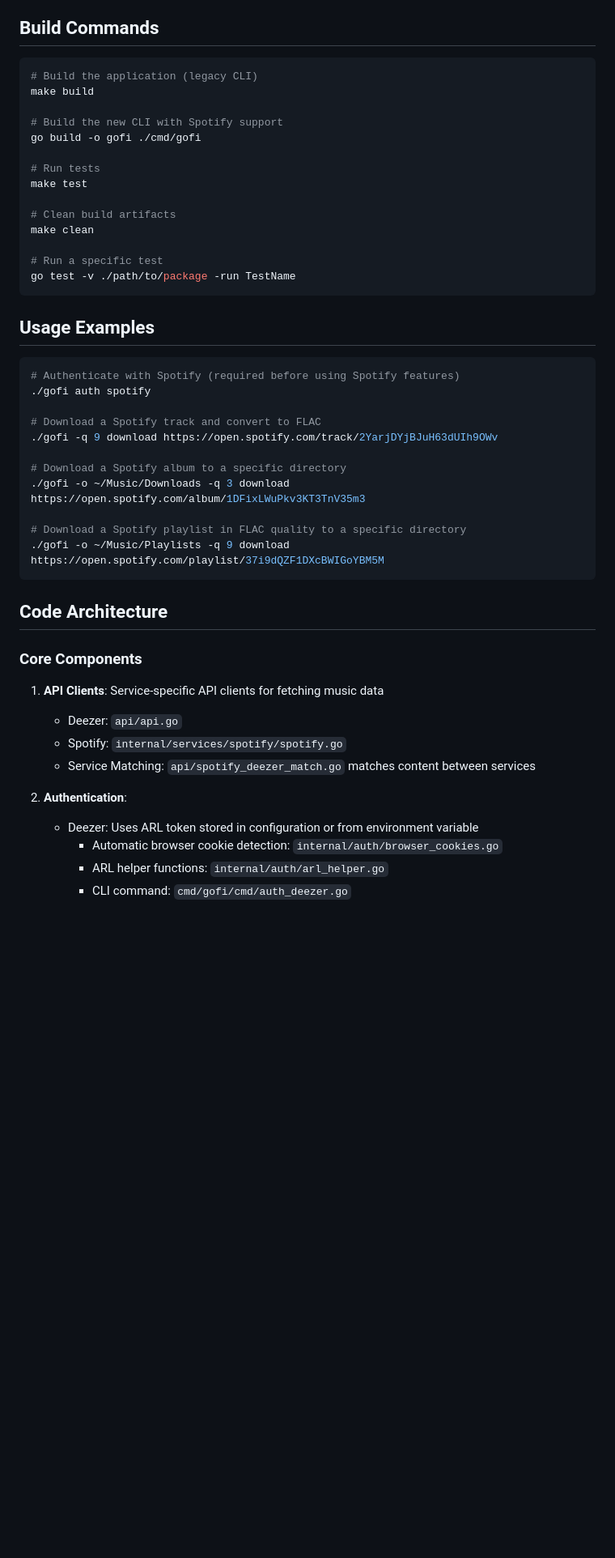
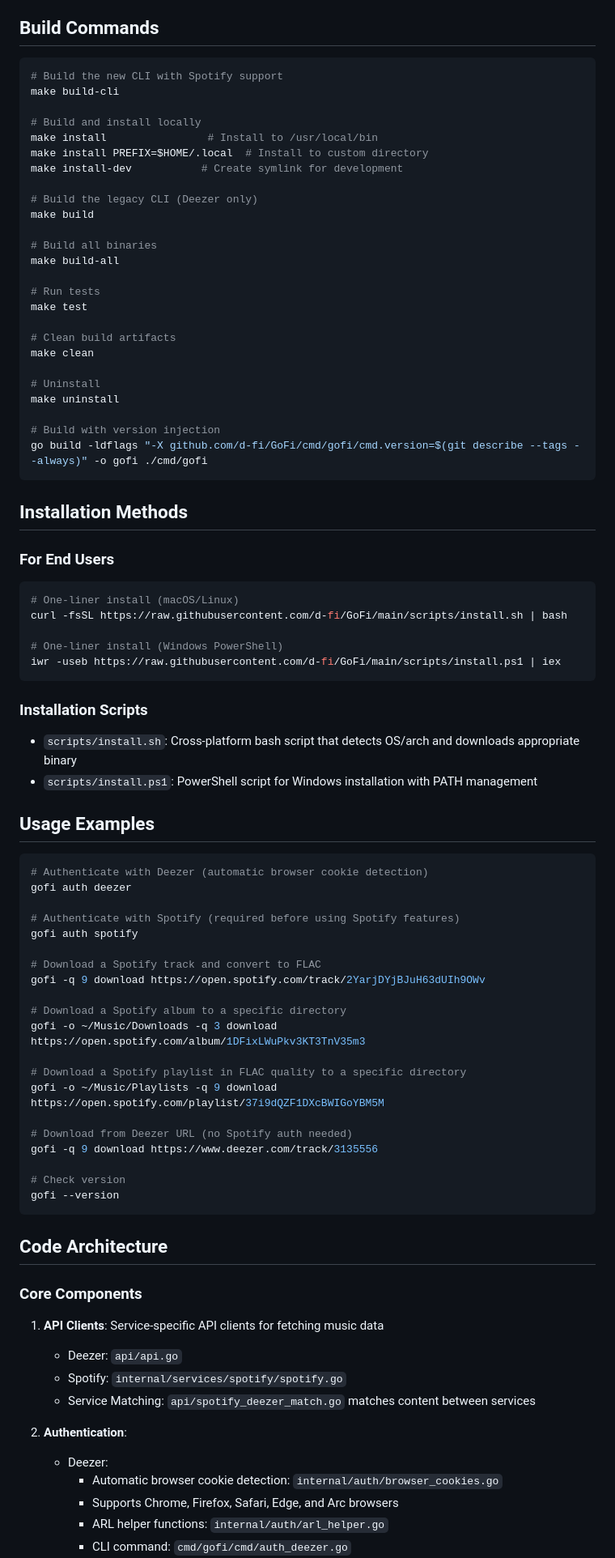
Before and after one commit to d-fi/GoFi, a Markdown page: CLAUDE.md, the part around one of its changes. Shown at 81% size. GitHub-like rendering; blank space fills up the shorter version.

````diff
--- a/CLAUDE.md
+++ b/CLAUDE.md
@@ -9,11 +9,19 @@ GoFi is a Go implementation of a music download tool, originally for Deezer but
 ## Build Commands
 
 ```bash
-# Build the application (legacy CLI)
+# Build the new CLI with Spotify support
+make build-cli
+
+# Build and install locally
+make install                # Install to /usr/local/bin
+make install PREFIX=$HOME/.local  # Install to custom directory
+make install-dev           # Create symlink for development
+
+# Build the legacy CLI (Deezer only)
 make build
 
-# Build the new CLI with Spotify support
-go build -o gofi ./cmd/gofi
+# Build all binaries
+make build-all
 
 # Run tests
 make test
@@ -21,24 +29,53 @@ make test
 # Clean build artifacts
 make clean
 
-# Run a specific test
-go test -v ./path/to/package -run TestName
+# Uninstall
+make uninstall
+
+# Build with version injection
+go build -ldflags "-X github.com/d-fi/GoFi/cmd/gofi/cmd.version=$(git describe --tags --always)" -o gofi ./cmd/gofi
 ```
+
+## Installation Methods
+
+### For End Users
+
+```bash
+# One-liner install (macOS/Linux)
+curl -fsSL https://raw.githubusercontent.com/d-fi/GoFi/main/scripts/install.sh | bash
+
+# One-liner install (Windows PowerShell)
+iwr -useb https://raw.githubusercontent.com/d-fi/GoFi/main/scripts/install.ps1 | iex
+```
+
+### Installation Scripts
+
+- `scripts/install.sh`: Cross-platform bash script that detects OS/arch and downloads appropriate binary
+- `scripts/install.ps1`: PowerShell script for Windows installation with PATH management
 
 ## Usage Examples
 
 ```bash
+# Authenticate with Deezer (automatic browser cookie detection)
+gofi auth deezer
+
 # Authenticate with Spotify (required before using Spotify features)
-./gofi auth spotify
+gofi auth spotify
 
 # Download a Spotify track and convert to FLAC
-./gofi -q 9 download https://open.spotify.com/track/2YarjDYjBJuH63dUIh9OWv
+gofi -q 9 download https://open.spotify.com/track/2YarjDYjBJuH63dUIh9OWv
 
 # Download a Spotify album to a specific directory
-./gofi -o ~/Music/Downloads -q 3 download https://open.spotify.com/album/1DFixLWuPkv3KT3TnV35m3
+gofi -o ~/Music/Downloads -q 3 download https://open.spotify.com/album/1DFixLWuPkv3KT3TnV35m3
 
 # Download a Spotify playlist in FLAC quality to a specific directory
-./gofi -o ~/Music/Playlists -q 9 download https://open.spotify.com/playlist/37i9dQZF1DXcBWIGoYBM5M
+gofi -o ~/Music/Playlists -q 9 download https://open.spotify.com/playlist/37i9dQZF1DXcBWIGoYBM5M
+
+# Download from Deezer URL (no Spotify auth needed)
+gofi -q 9 download https://www.deezer.com/track/3135556
+
+# Check version
+gofi --version
 ```
 
 ## Code Architecture
@@ -51,7 +88,8 @@ go test -v ./path/to/package -run TestName
    - Service Matching: `api/spotify_deezer_match.go` matches content between services
 
 2. **Authentication**:
-   - Deezer: Uses ARL token stored in configuration or from environment variable
+   - Deezer:
      - Automatic browser cookie detection: `internal/auth/browser_cookies.go`
+     - Supports Chrome, Firefox, Safari, Edge, and Arc browsers
      - ARL helper functions: `internal/auth/arl_helper.go`
      - CLI command: `cmd/gofi/cmd/auth_deezer.go`
````
Also changed, not shown: other parts of CLAUDE.md (+71 -3 lines).
